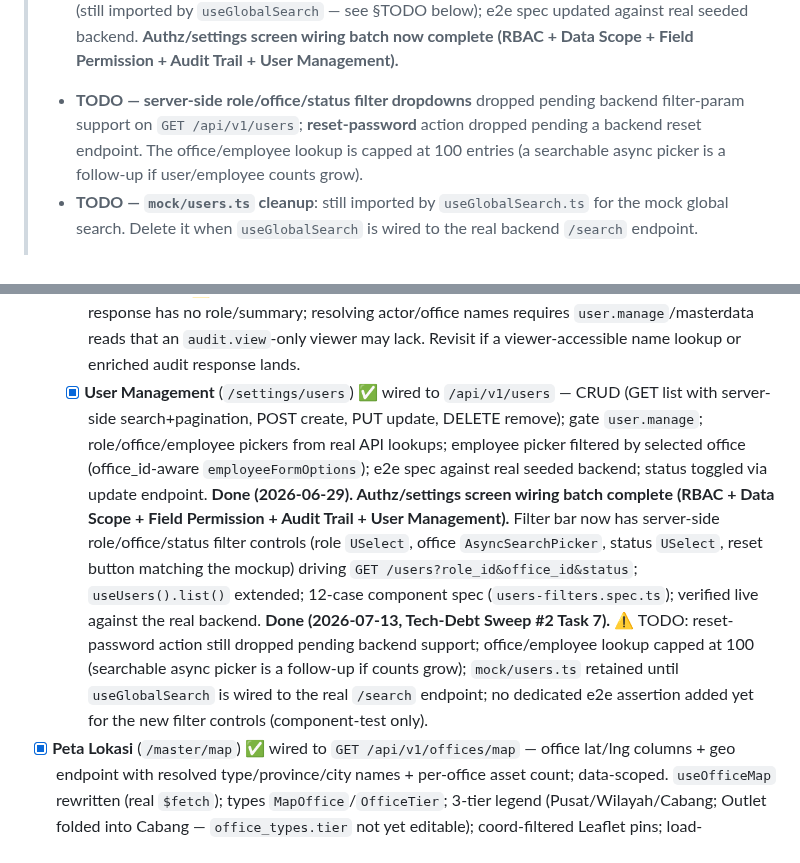
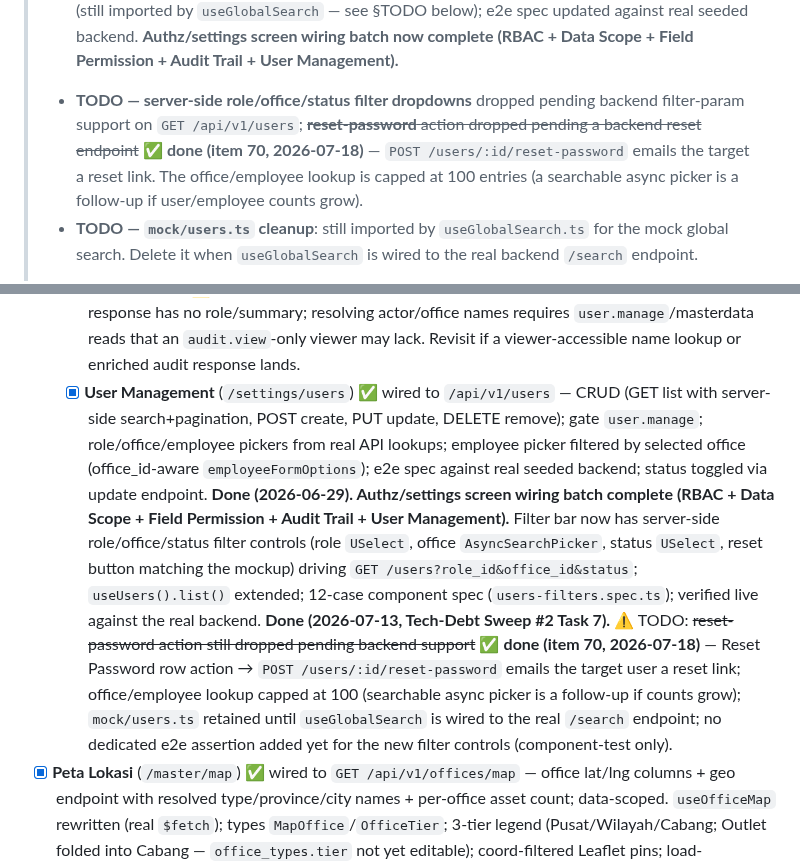
Before and after one commit to ragbuaj/inventra, a Markdown page: docs/PROGRESS.md, 2 parts joined by grey strips. Rendered like a GitHub page.

```diff
--- a/docs/PROGRESS.md
+++ b/docs/PROGRESS.md
@@ -32,7 +32,7 @@ Living checklist of what's built vs. what's left. See [PRD.md](PRD.md) for scope
 > 11. ~~**Wire Audit Trail screen** (`/settings/audit`) to real `GET /api/v1/audit`~~ ✅ **DONE (2026-06-29).** `useAudit` composable rewritten to server-side list (`GET /api/v1/audit`, limit/offset/filter params); gate `audit.view`; entity-type filter from `AUDIT_ENTITY_TYPES` frontend catalog; expandable diff viewer unchanged; orphaned `mock/audit.ts` deleted; e2e spec updated against real seeded backend.
 >    - **TODO — actor filter + role/summary/office-name columns are dropped:** the backend audit response has no `role` or `summary` fields, and resolving actor/office **names** needs `user.manage`/masterdata reads that an `audit.view`-only viewer may lack. Revisit if a viewer-accessible actor/office name lookup (or an enriched `GET /api/v1/audit` response) lands.
 > 12. ~~**Wire User Management screen** (`/settings/users`) to real `/api/v1/users`~~ ✅ **DONE (2026-06-29).** `useUsers` composable rewritten to server-side CRUD (`GET/POST/PUT/DELETE /api/v1/users`, limit/offset/search params); gate `user.manage`; role/office/employee pickers from real API lookups; employee picker filtered by selected office; orphaned mock NOT deleted (still imported by `useGlobalSearch` — see §TODO below); e2e spec updated against real seeded backend. **Authz/settings screen wiring batch now complete (RBAC + Data Scope + Field Permission + Audit Trail + User Management).**
->    - **TODO — server-side role/office/status filter dropdowns** dropped pending backend filter-param support on `GET /api/v1/users`; **reset-password** action dropped pending a backend reset endpoint. The office/employee lookup is capped at 100 entries (a searchable async picker is a follow-up if user/employee counts grow).
+>    - **TODO — server-side role/office/status filter dropdowns** dropped pending backend filter-param support on `GET /api/v1/users`; ~~**reset-password** action dropped pending a backend reset endpoint~~ ✅ **done (item 70, 2026-07-18)** — `POST /users/:id/reset-password` emails the target a reset link. The office/employee lookup is capped at 100 entries (a searchable async picker is a follow-up if user/employee counts grow).
 >    - **TODO — `mock/users.ts` cleanup**: still imported by `useGlobalSearch.ts` for the mock global search. Delete it when `useGlobalSearch` is wired to the real backend `/search` endpoint.
 > 13. ~~**Wire Peta Lokasi screen** (`/master/map`) to real `GET /api/v1/offices/map`~~ ✅ **DONE (2026-06-29).** First of the master-data screen wiring batch. `useOfficeMap` rewritten to `GET /offices/map`; types migrated to `MapOffice`/`OfficeTier` (English snake_case DTO); `officeMapMeta` constants (3 tiers: pusat/wilayah/office → Pusat/Wilayah/Cabang); page rebound (lat/lng null-guard, load-error/retry, data-scoped); Leaflet `OfficeMap` component field-rename; e2e spec (`frontend/e2e/master-map.spec.ts`) + component test added; orphaned `mock/officeMap.ts` deleted.
 >    - ~~**TODO — `office_types.tier` not yet editable:**~~ ✅ resolved — tier is now editable via Master Data Referensi (`/master/reference`, `office-types` resource: tier select pusat/wilayah/office). Offices whose type has `tier = NULL` still render as Cabang (conservative fallback in `toTier`) until a tier is assigned.
@@ -1409,7 +1451,7 @@ Living checklist of what's built vs. what's left. See [PRD.md](PRD.md) for scope
   - [x] **Field Permission** (`/settings/field-permission`) → wired to `/authz/roles` + `/authz/roles/:id/fields`; catalog
         `assets`+`users` (English field keys); UUID `id` identity; default-allow; save preserves other-entity rows + only PUTs changed roles; e2e spec added against real seeded backend; orphaned `mock/fieldPermission.ts` deleted. **Done (2026-06-28).** ⚠️ TODO: `FilterView` enforcement now also covers `requests` (see the Pengajuan & Approval entry below); remaining: `employees` + other masterdata entities.
   - [x] **Audit Trail** (`/settings/audit`) ✅ wired to `GET /api/v1/audit` — server-side filter + pagination (limit/offset); gate `audit.view`; entity-type filter from frontend `AUDIT_ENTITY_TYPES` catalog; expandable diff viewer; e2e spec against real backend; orphaned `mock/audit.ts` deleted. **Done (2026-06-29).** ⚠️ TODO: actor filter + role/summary/office-name columns dropped — backend response has no role/summary; resolving actor/office names requires `user.manage`/masterdata reads that an `audit.view`-only viewer may lack. Revisit if a viewer-accessible name lookup or enriched audit response lands.
-  - [x] **User Management** (`/settings/users`) ✅ wired to `/api/v1/users` — CRUD (GET list with server-side search+pagination, POST create, PUT update, DELETE remove); gate `user.manage`; role/office/employee pickers from real API lookups; employee picker filtered by selected office (office_id-aware `employeeFormOptions`); e2e spec against real seeded backend; status toggled via update endpoint. **Done (2026-06-29). Authz/settings screen wiring batch complete (RBAC + Data Scope + Field Permission + Audit Trail + User Management).** Filter bar now has server-side role/office/status filter controls (role `USelect`, office `AsyncSearchPicker`, status `USelect`, reset button matching the mockup) driving `GET /users?role_id&office_id&status`; `useUsers().list()` extended; 12-case component spec (`users-filters.spec.ts`); verified live against the real backend. **Done (2026-07-13, Tech-Debt Sweep #2 Task 7).** ⚠️ TODO: reset-password action still dropped pending backend support; office/employee lookup capped at 100 (searchable async picker is a follow-up if counts grow); `mock/users.ts` retained until `useGlobalSearch` is wired to the real `/search` endpoint; no dedicated e2e assertion added yet for the new filter controls (component-test only).
+  - [x] **User Management** (`/settings/users`) ✅ wired to `/api/v1/users` — CRUD (GET list with server-side search+pagination, POST create, PUT update, DELETE remove); gate `user.manage`; role/office/employee pickers from real API lookups; employee picker filtered by selected office (office_id-aware `employeeFormOptions`); e2e spec against real seeded backend; status toggled via update endpoint. **Done (2026-06-29). Authz/settings screen wiring batch complete (RBAC + Data Scope + Field Permission + Audit Trail + User Management).** Filter bar now has server-side role/office/status filter controls (role `USelect`, office `AsyncSearchPicker`, status `USelect`, reset button matching the mockup) driving `GET /users?role_id&office_id&status`; `useUsers().list()` extended; 12-case component spec (`users-filters.spec.ts`); verified live against the real backend. **Done (2026-07-13, Tech-Debt Sweep #2 Task 7).** ⚠️ TODO: ~~reset-password action still dropped pending backend support~~ ✅ **done (item 70, 2026-07-18)** — Reset Password row action → `POST /users/:id/reset-password` emails the target user a reset link; office/employee lookup capped at 100 (searchable async picker is a follow-up if counts grow); `mock/users.ts` retained until `useGlobalSearch` is wired to the real `/search` endpoint; no dedicated e2e assertion added yet for the new filter controls (component-test only).
 - [x] **Peta Lokasi** (`/master/map`) ✅ wired to `GET /api/v1/offices/map` — office lat/lng columns + geo endpoint with resolved type/province/city names + per-office asset count; data-scoped. `useOfficeMap` rewritten (real `$fetch`); types `MapOffice`/`OfficeTier`; 3-tier legend (Pusat/Wilayah/Cabang; Outlet folded into Cabang — `office_types.tier` not yet editable); coord-filtered Leaflet pins; load-error/retry; e2e spec added; orphaned `mock/officeMap.ts` deleted. **Done (2026-06-29).** ⚠️ TODO: map shows empty-state until offices have coordinates (no production seed); asset count real but 0 until asset module populated. (`office_types.tier` now editable via Referensi screen — resolved as part of §Referensi wiring below.)
 - [x] **Master Data Referensi** (`/master/reference`) ✅ wired to generic reference engine (`GET/POST/PUT/DELETE /api/v1/masterdata/reference/:resource`) — 11 resources (office-types, departments, positions, units, maintenance-categories, problem-categories, brands, vendors, provinces, cities, models); FK pickers (cities→provinces, models→brands); `office-types` `tier` editable (select: pusat/wilayah/office) — **office map now meaningful** (tier settable → real Pusat/Wilayah/Cabang pins); `vendors` gains `contact_name` + `address` fields; `is_active` toggle/column hidden for provinces & cities (no `is_active` column); `departments` `code` field restored; `brands` label corrected to "Brand". Backend: `typeEnum` + `tier` column in reference engine. Orphaned `mock/reference.ts` deleted; e2e spec added (`frontend/e2e/master-reference.spec.ts`). **Done (2026-06-29).** ⚠️ TODO: cities and models need at least one province/brand created first (no production seed); empty FK picker shows a warning.
 - [x] **Pegawai** (`/master/employees`) ✅ wired to `GET/POST/PUT/DELETE /api/v1/employees` — server-enforced `employees` data-scope; `useEmployees` composable rewritten (real `$fetch`, CRUD); `Employee`/`EmployeeInput` English DTO; UUID FK pickers for office (required), department, position with table name-resolution; inline `GET /offices?limit=100` for office options; backend `phone` column added (migration + DTO + query + OpenAPI); `data-testid` on office/dept/position USelects; e2e spec (`frontend/e2e/employees.spec.ts`); mockup comparison 1:1 (7 cols, 4-filter bar, slideover); `mock/employees.ts` retained (still used by `useGlobalSearch`). **Done (2026-06-30).** ⚠️ TODO: `mock/employees.ts` — delete when `useGlobalSearch` is wired to real `/search` endpoint.
```
Also changed, not shown: other parts of docs/PROGRESS.md (+48 -6 lines).
